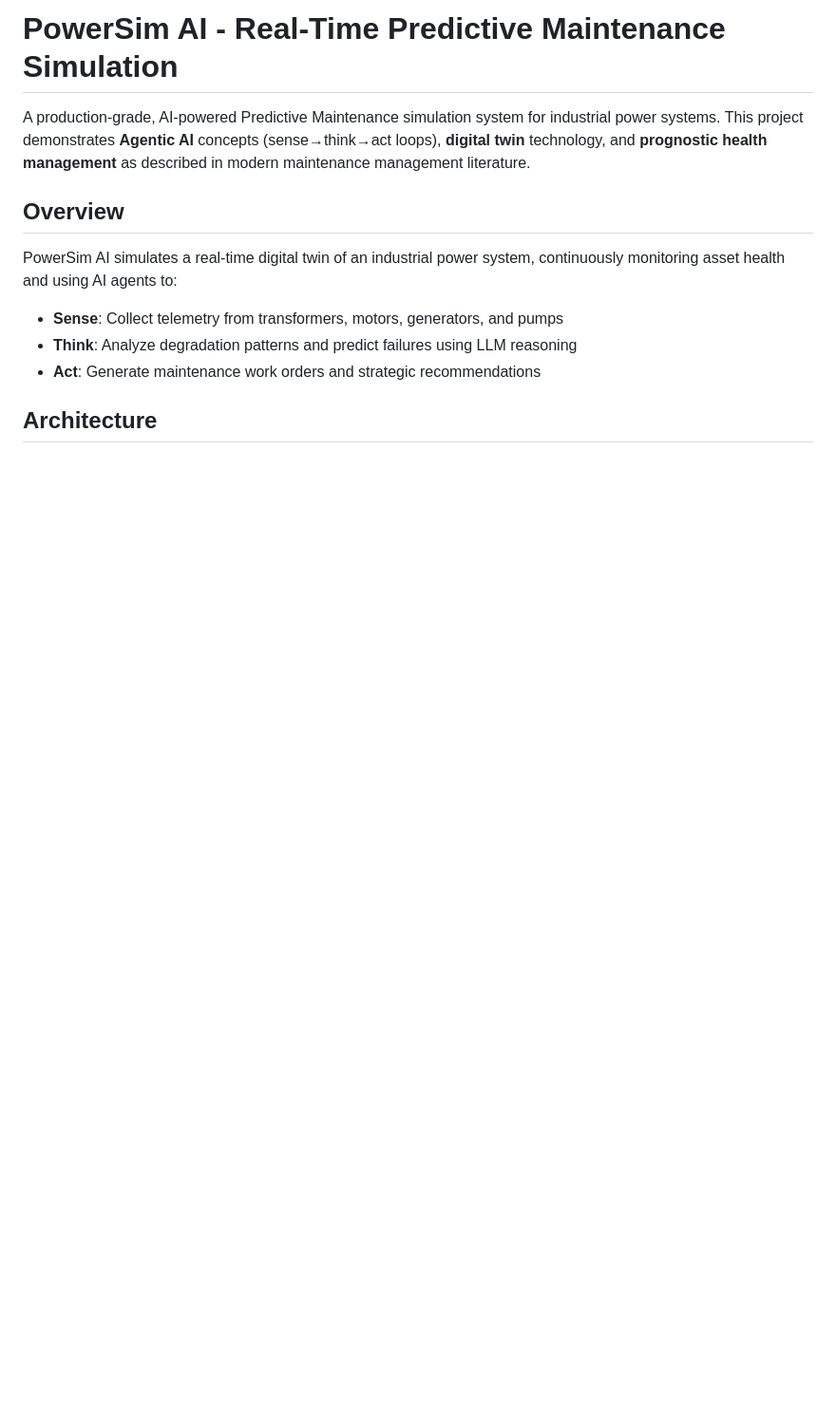
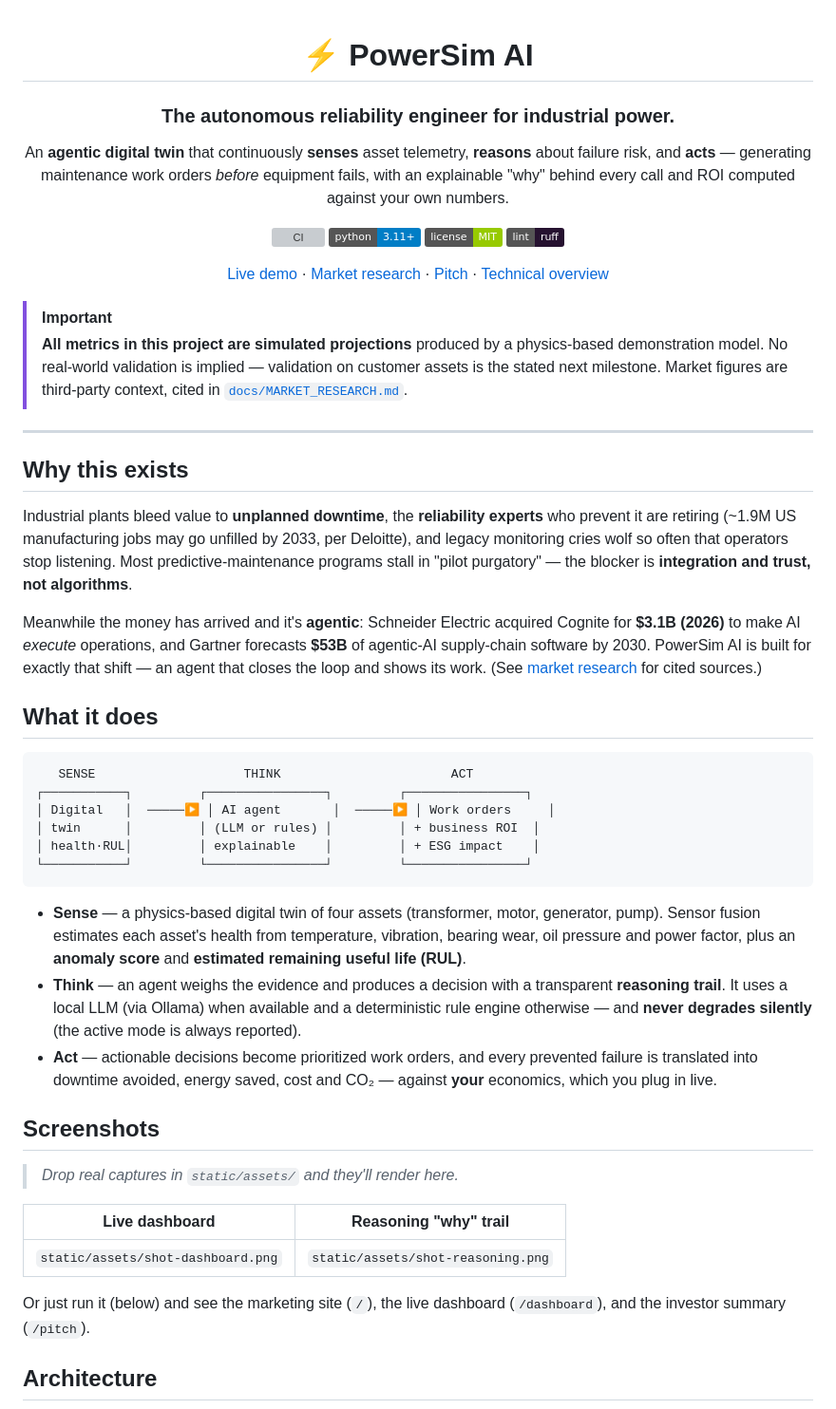
Before and after one commit to yehiasamir27/powersim-ai, a Markdown page: README.md, the part around one of its changes. Shown at 95% size. Drawn GitHub-style; badges without logos; blank space fills up the shorter version; grey boxes are pictures that could not be loaded.

````diff
--- a/README.md
+++ b/README.md
@@ -1,13 +1,58 @@
-# PowerSim AI - Real-Time Predictive Maintenance Simulation
+<div align="center">
 
-A production-grade, AI-powered Predictive Maintenance simulation system for industrial power systems. This project demonstrates **Agentic AI** concepts (sense→think→act loops), **digital twin** technology, and **prognostic health management** as described in modern maintenance management literature.
+# ⚡ PowerSim AI
 
-## Overview
+### The autonomous reliability engineer for industrial power.
 
-PowerSim AI simulates a real-time digital twin of an industrial power system, continuously monitoring asset health and using AI agents to:
-- **Sense**: Collect telemetry from transformers, motors, generators, and pumps
-- **Think**: Analyze degradation patterns and predict failures using LLM reasoning
-- **Act**: Generate maintenance work orders and strategic recommendations
+An **agentic digital twin** that continuously **senses** asset telemetry, **reasons** about failure risk, and **acts** — generating maintenance work orders *before* equipment fails, with an explainable "why" behind every call and ROI computed against your own numbers.
+
+[![CI](https://github.com/yehiasamir27/powersim-ai/actions/workflows/ci.yml/badge.svg)](https://github.com/yehiasamir27/powersim-ai/actions/workflows/ci.yml)
+[![Python 3.11+](https://img.shields.io/badge/python-3.11%2B-blue)](https://www.python.org/)
+[![License: MIT](https://img.shields.io/badge/license-MIT-green)](LICENSE)
+[![Code style: ruff](https://img.shields.io/badge/lint-ruff-261230)](https://github.com/astral-sh/ruff)
+
+[Live demo](#-quickstart-under-2-minutes) · [Market research](docs/MARKET_RESEARCH.md) · [Pitch](docs/PITCH.md) · [Technical overview](docs/TECHNICAL_OVERVIEW.md)
+
+</div>
+
+> [!IMPORTANT]
+> **All metrics in this project are simulated projections** produced by a physics-based
+> demonstration model. No real-world validation is implied — validation on customer
+> assets is the stated next milestone. Market figures are third-party context, cited in
+> [`docs/MARKET_RESEARCH.md`](docs/MARKET_RESEARCH.md).
+
+---
+
+## Why this exists
+
+Industrial plants bleed value to **unplanned downtime**, the **reliability experts** who prevent it are retiring (~1.9M US manufacturing jobs may go unfilled by 2033, per Deloitte), and legacy monitoring cries wolf so often that operators stop listening. Most predictive-maintenance programs stall in "pilot purgatory" — the blocker is **integration and trust, not algorithms**.
+
+Meanwhile the money has arrived and it's **agentic**: Schneider Electric acquired Cognite for **$3.1B (2026)** to make AI *execute* operations, and Gartner forecasts **$53B** of agentic-AI supply-chain software by 2030. PowerSim AI is built for exactly that shift — an agent that closes the loop and shows its work. (See [market research](docs/MARKET_RESEARCH.md) for cited sources.)
+
+## What it does
+
+```
+   SENSE                    THINK                       ACT
+┌───────────┐         ┌────────────────┐         ┌────────────────┐
+│ Digital   │  ─────▶ │ AI agent       │  ─────▶ │ Work orders     │
+│ twin      │         │ (LLM or rules) │         │ + business ROI  │
+│ health·RUL│         │ explainable    │         │ + ESG impact    │
+└───────────┘         └────────────────┘         └────────────────┘
+```
+
+- **Sense** — a physics-based digital twin of four assets (transformer, motor, generator, pump). Sensor fusion estimates each asset's health from temperature, vibration, bearing wear, oil pressure and power factor, plus an **anomaly score** and **estimated remaining useful life (RUL)**.
+- **Think** — an agent weighs the evidence and produces a decision with a transparent **reasoning trail**. It uses a local LLM (via Ollama) when available and a deterministic rule engine otherwise — and **never degrades silently** (the active mode is always reported).
+- **Act** — actionable decisions become prioritized work orders, and every prevented failure is translated into downtime avoided, energy saved, cost and CO₂ — against **your** economics, which you plug in live.
+
+## Screenshots
+
+> _Drop real captures in `static/assets/` and they'll render here._
+
+| Live dashboard | Reasoning "why" trail |
+|---|---|
+| `static/assets/shot-dashboard.png` | `static/assets/shot-reasoning.png` |
+
+Or just run it (below) and see the marketing site (`/`), the live dashboard (`/dashboard`), and the investor summary (`/pitch`).
 
 ## Architecture
 
````
Also changed, not shown: other parts of README.md (+110 -84 lines), docs/PITCH.md (added, +111 -0 lines), docs/TECHNICAL_OVERVIEW.md (added, +156 -0 lines).
